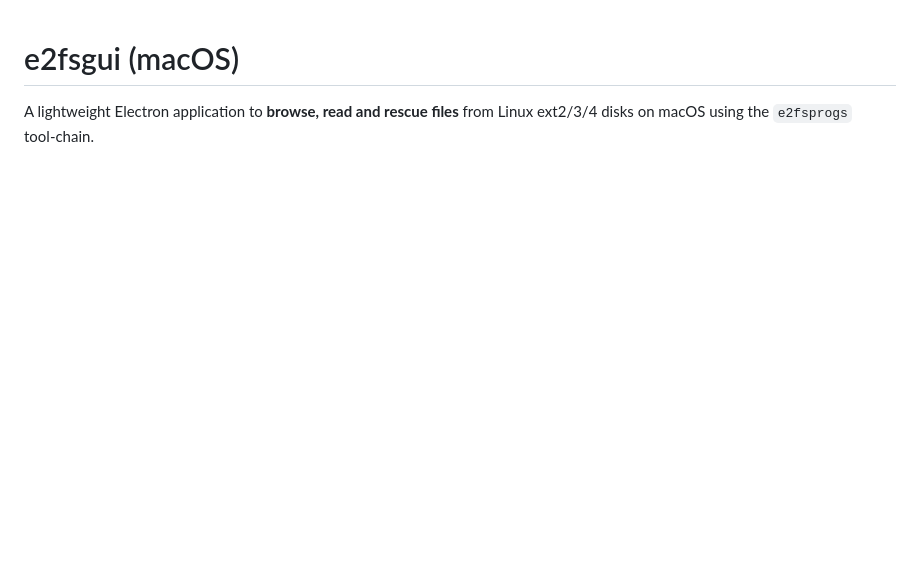
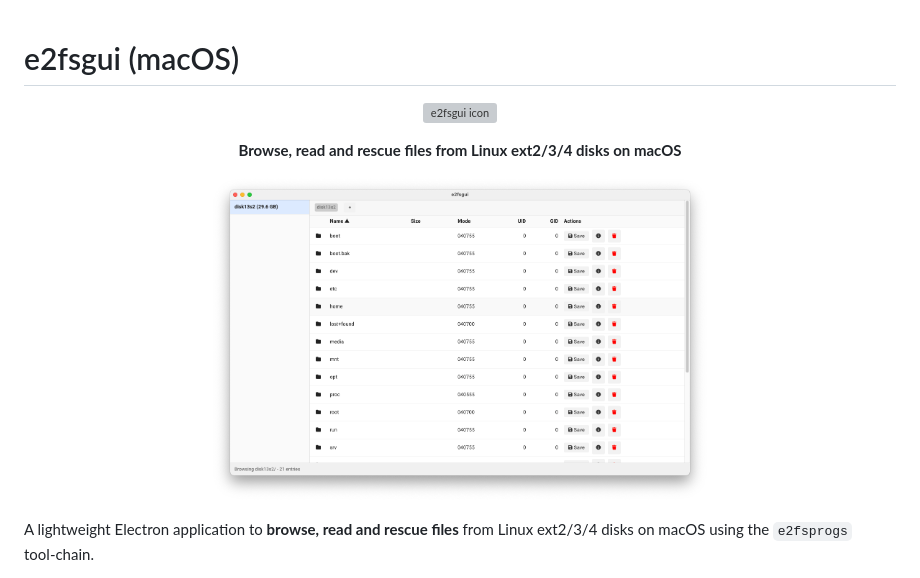
Before and after one commit to delaneyb/e2fsgui, a Markdown page: README.md, the part around the change printed below. GitHub-like rendering; pictures changed too: screenshot.png (added); blank space fills up the shorter version; grey boxes are pictures that could not be loaded.

Commit message:
feat: enhance README with images and improve application description

```diff
--- a/README.md
+++ b/README.md
@@ -1,3 +1,13 @@
 # e2fsgui (macOS)
 
+<p align="center">
+  <img src="resources/icon.png" alt="e2fsgui icon" width="96" height="96" />
+</p>
+
+<p align="center"><b>Browse, read and rescue files from Linux ext2/3/4 disks on macOS</b></p>
+
+<p align="center">
+  <img src="./screenshot.png" alt="screenshot" width="500" />
+</p>
+
 A lightweight Electron application to **browse, read and rescue files** from Linux ext2/3/4 disks on macOS using the `e2fsprogs` tool‑chain.
```
Also changed, not shown: other parts of README.md (+0 -2 lines), 1 other file.
